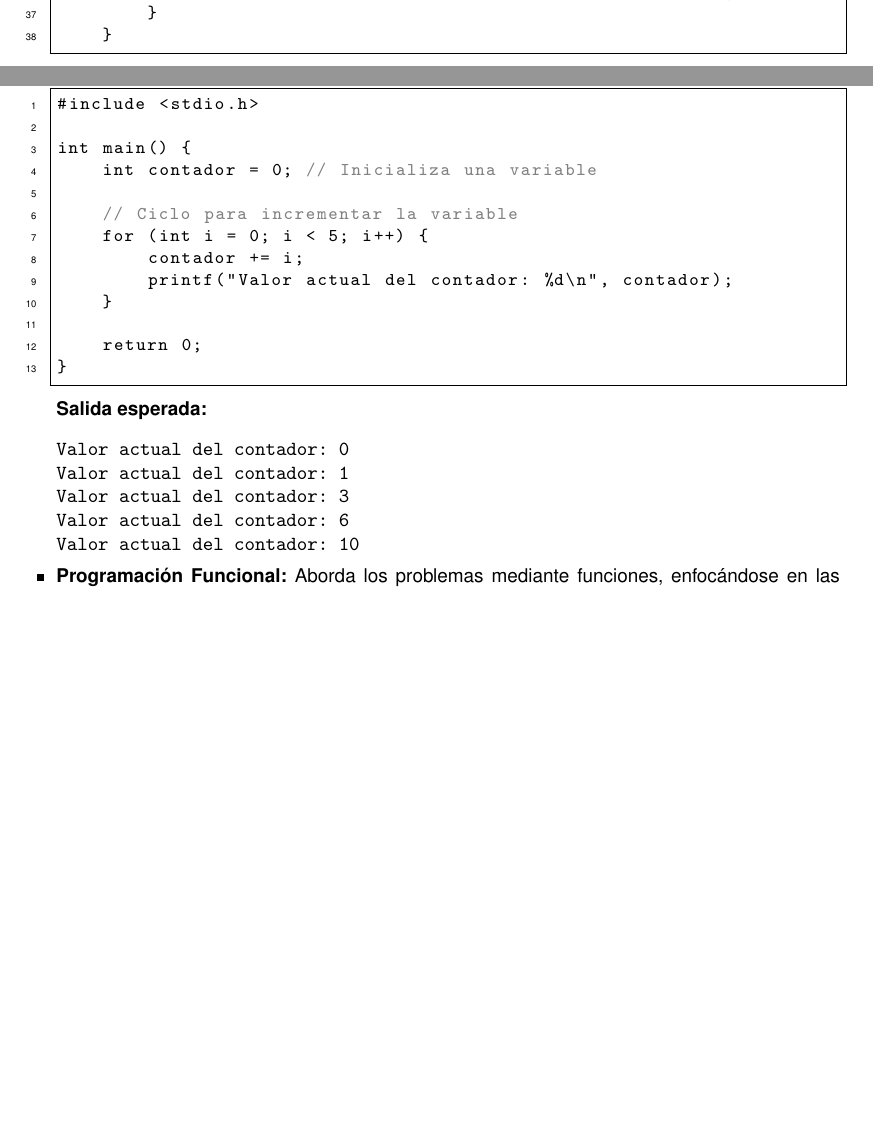
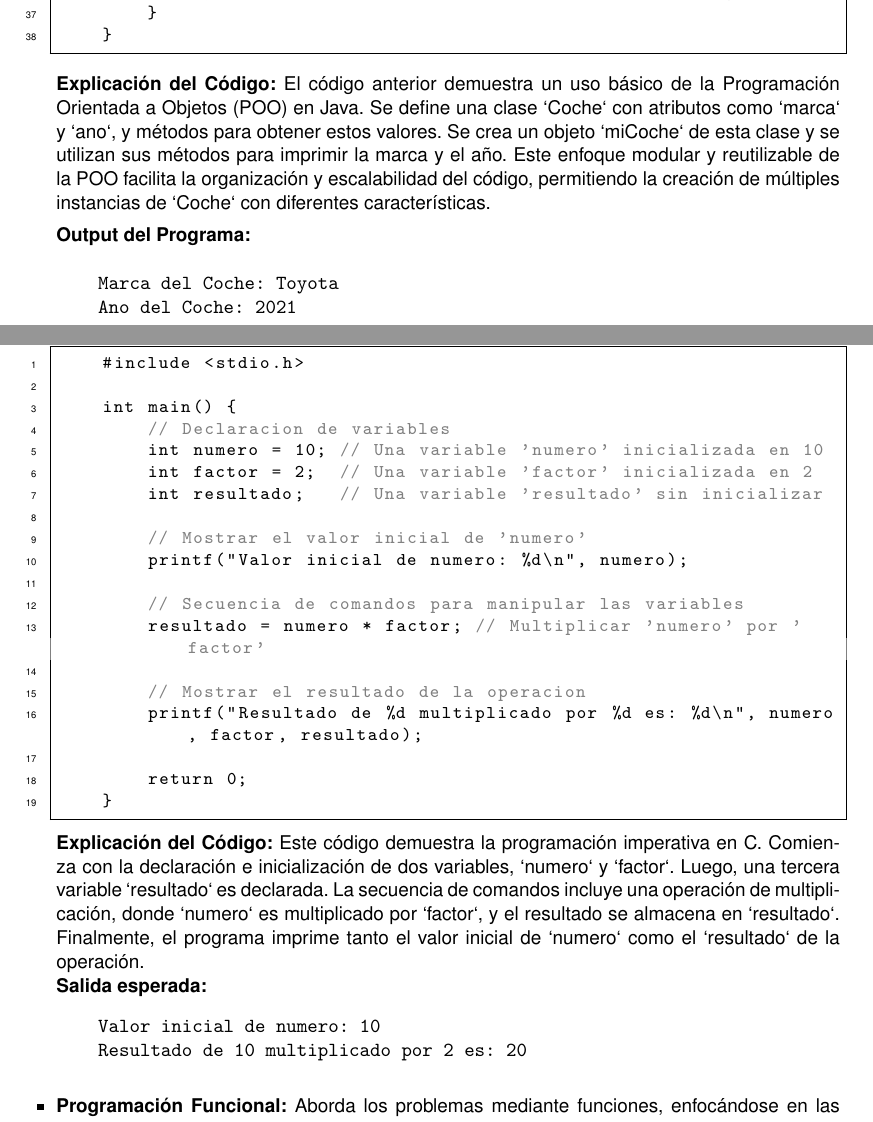
Before and after one commit to enriquedelto/Interaccion-Persona-Ordenador, a LaTeX document (main.tex): two parts of pages 5 and 6 of 7 before the commit and two parts of pages 5 and 6 of 8 after it, joined at a grey line, cut so that both start at the same text, the shorter picture padded with empty space. Compiled offline with pdfLaTeX.

Commit message:
Mejor ejemplo de POO en C

```diff
--- a/main.tex
+++ b/main.tex
@@ -143,37 +143,51 @@ La programación es el proceso de diseñar y codificar programas de computadora
     \end{lstlisting}
     \end{minipage}
 
+    \textbf{Explicación del Código:}
+    El código anterior demuestra un uso básico de la Programación Orientada a Objetos (POO) en Java. Se define una clase `Coche` con atributos como `marca` y `ano`, y métodos para obtener estos valores. Se crea un objeto `miCoche` de esta clase y se utilizan sus métodos para imprimir la marca y el año. Este enfoque modular y reutilizable de la POO facilita la organización y escalabilidad del código, permitiendo la creación de múltiples instancias de `Coche` con diferentes características.
+
+    \textbf{Output del Programa:}
+    \begin{verbatim}
+    Marca del Coche: Toyota
+    Ano del Coche: 2021
+    \end{verbatim}
+
 \item \textbf{Programación Imperativa:} Centrada en la secuencia de comandos para manipular el estado de las variables.
 
 \textit{Ejemplo: C, Pascal.}
 
-\begin{minipage}{\linewidth} % Empieza el entorno minipage
+\begin{minipage}{\linewidth}
     \begin{lstlisting}[language=C, caption=Ejemplo de Programacion Imperativa en C]
     #include <stdio.h>
 
     int main() {
-    int contador = 0; // Inicializa una variable
+        // Declaracion de variables
+        int numero = 10; // Una variable 'numero' inicializada en 10
+        int factor = 2;  // Una variable 'factor' inicializada en 2
+        int resultado;   // Una variable 'resultado' sin inicializar
 
-    // Ciclo para incrementar la variable
-    for (int i = 0; i < 5; i++) {
-        contador += i;
-        printf("Valor actual del contador: %d\n", contador);
-    }
+        // Mostrar el valor inicial de 'numero'
+        printf("Valor inicial de numero: %d\n", numero);
+
+        // Secuencia de comandos para manipular las variables
+        resultado = numero * factor; // Multiplicar 'numero' por 'factor'
+
+        // Mostrar el resultado de la operacion
+        printf("Resultado de %d multiplicado por %d es: %d\n", numero, factor, resultado);
 
         return 0;
     }
     \end{lstlisting}
 
-% Añadir la salida esperada del código
+    % Explicación del código
+    \textbf{Explicación del Código:} Este código demuestra la programación imperativa en C. Comienza con la declaración e inicialización de dos variables, `numero` y `factor`. Luego, una tercera variable `resultado` es declarada. La secuencia de comandos incluye una operación de multiplicación, donde `numero` es multiplicado por `factor`, y el resultado se almacena en `resultado`. Finalmente, el programa imprime tanto el valor inicial de `numero` como el `resultado` de la operación.
+
     \textbf{Salida esperada:}
     \begin{verbatim}
-Valor actual del contador: 0
-Valor actual del contador: 1
-Valor actual del contador: 3
-Valor actual del contador: 6
-Valor actual del contador: 10
+    Valor inicial de numero: 10
+    Resultado de 10 multiplicado por 2 es: 20
     \end{verbatim}
-\end{minipage} % Termina el entorno minipage
+    \end{minipage}
 
 \item \textbf{Programación Funcional:} Aborda los problemas mediante funciones, enfocándose en las relaciones de entrada y salida.
 
```
Also changed, not shown: main.pdf. Lines whose indentation alone changed are shown as unchanged.
